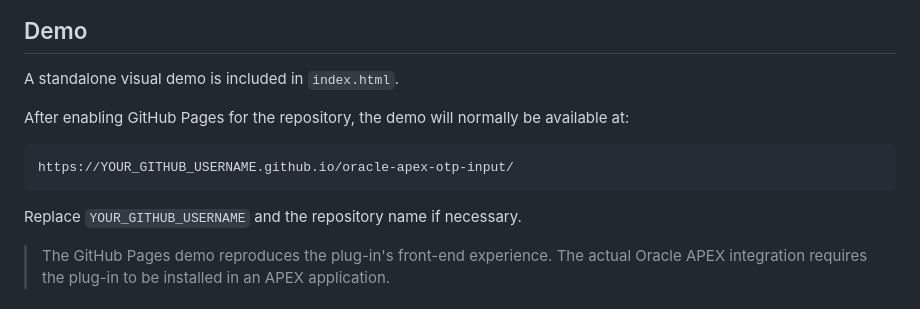
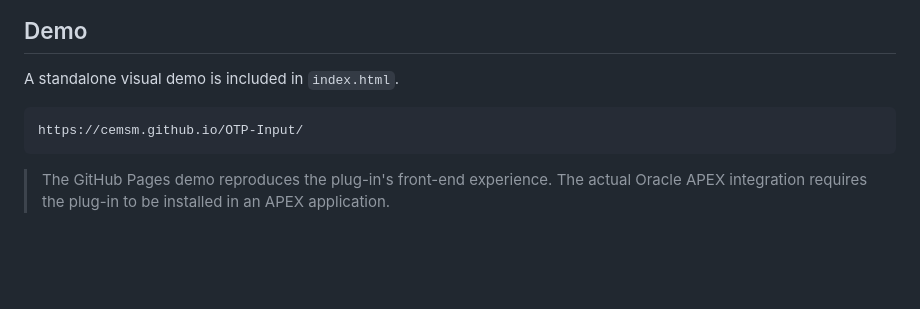
Before and after one commit to Cemsm/OTP-Input, a Markdown page: README.md, the part around the change. Drawn GitHub-style; blank space fills up the shorter version.

````diff
--- a/README.md
+++ b/README.md
@@ -166,14 +166,11 @@ Main classes include:
 
 A standalone visual demo is included in `index.html`.
 
-After enabling GitHub Pages for the repository, the demo will normally
-be available at:
 
 ``` text
-https://YOUR_GITHUB_USERNAME.github.io/oracle-apex-otp-input/
+https://cemsm.github.io/OTP-Input/
 ```
 
-Replace `YOUR_GITHUB_USERNAME` and the repository name if necessary.
 
 > The GitHub Pages demo reproduces the plug-in's front-end experience.
 > The actual Oracle APEX integration requires the plug-in to be
````
